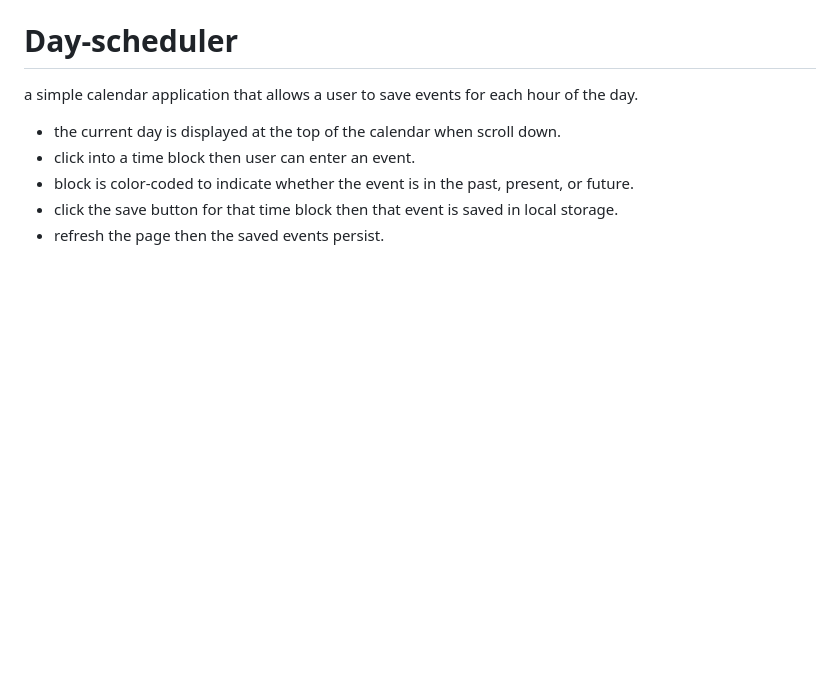
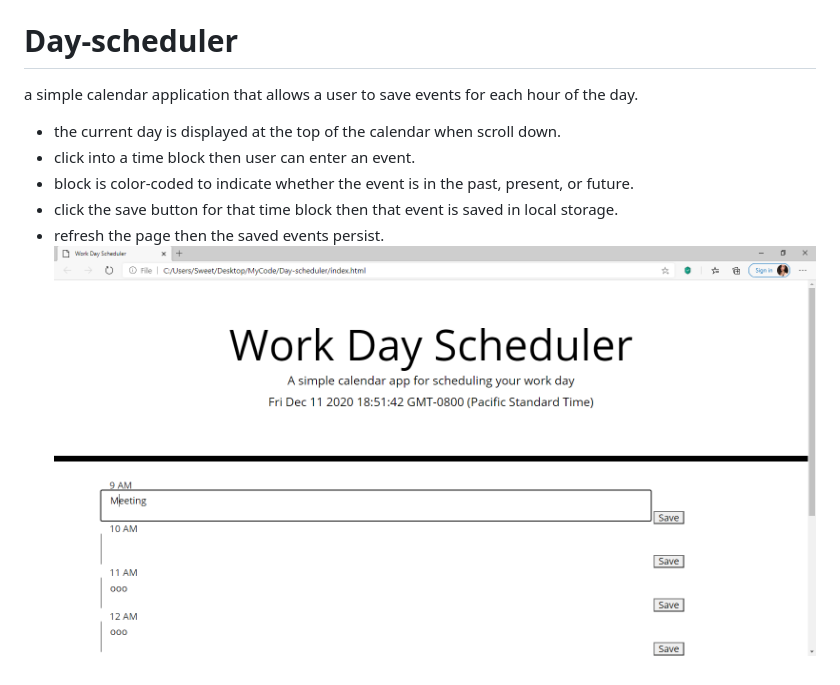
Before and after one commit to JZSweet/Day-scheduler, a Markdown page: README.md, the part around the change. Rendered like a GitHub page; pictures changed too: page.png (added); blank space fills up the shorter version.

```diff
--- a/README.md
+++ b/README.md
@@ -7,3 +7,4 @@ a simple calendar application that allows a user to save events for each hour of
 * block is color-coded to indicate whether the event is in the past, present, or future.
 * click the save button for that time block then that event is saved in local storage.
 * refresh the page then the saved events persist.
+![alt text](page.png)
```
Also changed, not shown: 1 other file.
